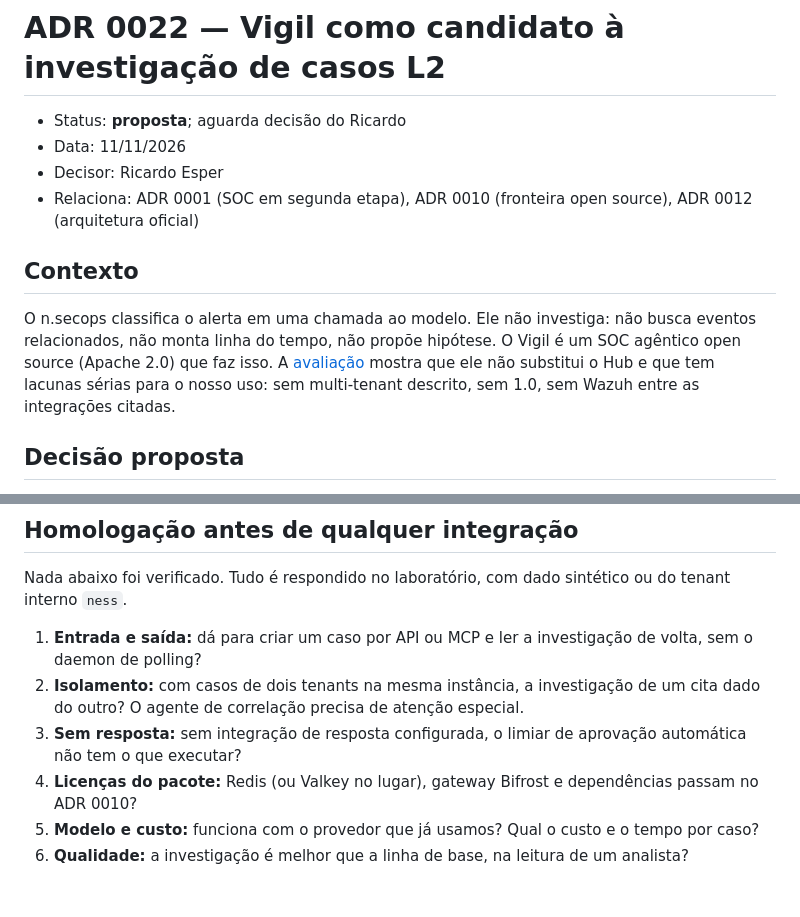
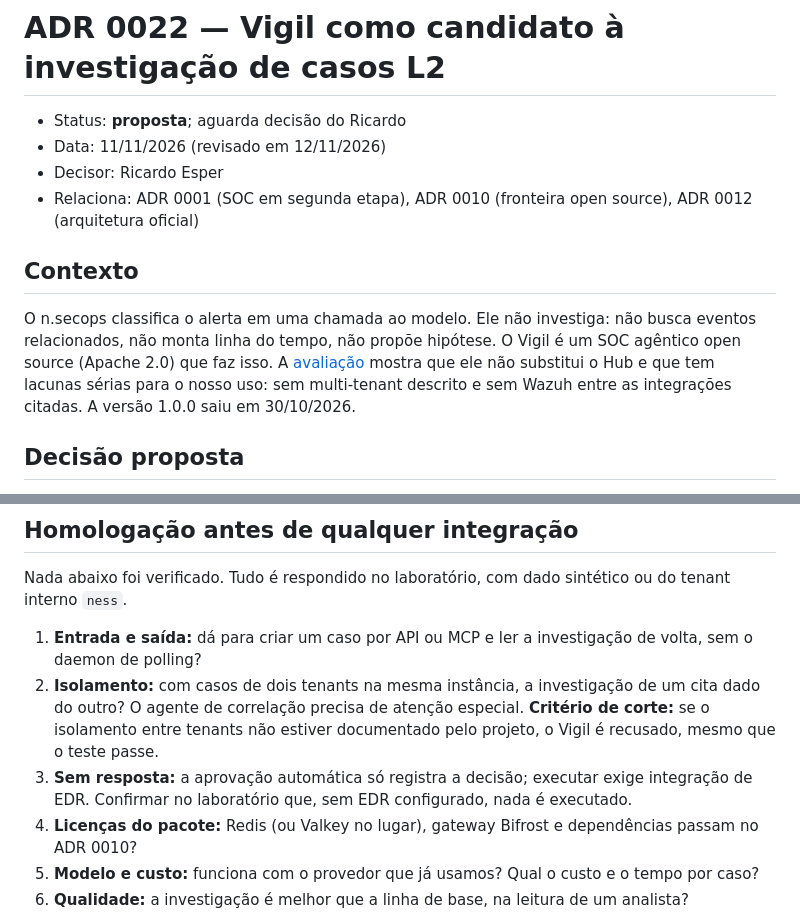
Before and after one commit to resper1965/ness.OS-v2, a Markdown page: docs/adr/0022-vigil-l2-investigation.md, 2 parts joined by grey strips. Drawn GitHub-style; blank space fills up the shorter version.

Commit message:
docs: correções no ADR 0022 (Vigil) (#254)
* docs: ADR 0022 corrige versão, aprovação automática e corte por multi-tenant

* docs: avaliação do Vigil reflete a 1.0.0

```diff
--- a/docs/adr/0022-vigil-l2-investigation.md
+++ b/docs/adr/0022-vigil-l2-investigation.md
@@ -1,7 +1,7 @@
 # ADR 0022 — Vigil como candidato à investigação de casos L2
 
 - Status: **proposta**; aguarda decisão do Ricardo
-- Data: 11/11/2026
+- Data: 11/11/2026 (revisado em 12/11/2026)
 - Decisor: Ricardo Esper
 - Relaciona: ADR 0001 (SOC em segunda etapa), ADR 0010 (fronteira open source), ADR 0012 (arquitetura oficial)
 
@@ -10,8 +10,8 @@
 O n.secops classifica o alerta em uma chamada ao modelo. Ele não investiga: não busca eventos
 relacionados, não monta linha do tempo, não propõe hipótese. O Vigil é um SOC agêntico open source
 (Apache 2.0) que faz isso. A [avaliação](../evaluations/vigil-agentic-soc-assessment.md) mostra que ele
-não substitui o Hub e que tem lacunas sérias para o nosso uso: sem multi-tenant descrito, sem 1.0, sem
-Wazuh entre as integrações citadas.
+não substitui o Hub e que tem lacunas sérias para o nosso uso: sem multi-tenant descrito e sem
+Wazuh entre as integrações citadas. A versão 1.0.0 saiu em 30/10/2026.
 
 ## Decisão proposta
 
@@ -36,8 +36,8 @@ não provar, este ADR é recusado e nada fica instalado.
 Nada abaixo foi verificado. Tudo é respondido no laboratório, com dado sintético ou do tenant interno `ness`.
 
 1. **Entrada e saída:** dá para criar um caso por API ou MCP e ler a investigação de volta, sem o daemon de polling?
-2. **Isolamento:** com casos de dois tenants na mesma instância, a investigação de um cita dado do outro? O agente de correlação precisa de atenção especial.
-3. **Sem resposta:** sem integração de resposta configurada, o limiar de aprovação automática não tem o que executar?
+2. **Isolamento:** com casos de dois tenants na mesma instância, a investigação de um cita dado do outro? O agente de correlação precisa de atenção especial. **Critério de corte:** se o isolamento entre tenants não estiver documentado pelo projeto, o Vigil é recusado, mesmo que o teste passe.
+3. **Sem resposta:** a aprovação automática só registra a decisão; executar exige integração de EDR. Confirmar no laboratório que, sem EDR configurado, nada é executado.
 4. **Licenças do pacote:** Redis (ou Valkey no lugar), gateway Bifrost e dependências passam no ADR 0010?
 5. **Modelo e custo:** funciona com o provedor que já usamos? Qual o custo e o tempo por caso?
 6. **Qualidade:** a investigação é melhor que a linha de base, na leitura de um analista?
```
Also changed, not shown: docs/evaluations/vigil-agentic-soc-assessment.md (+3 -3 lines).
